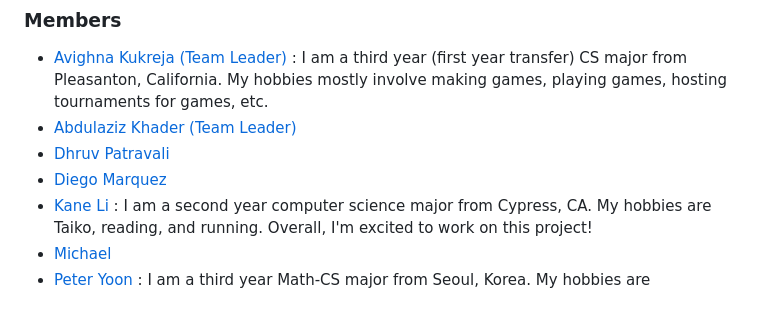
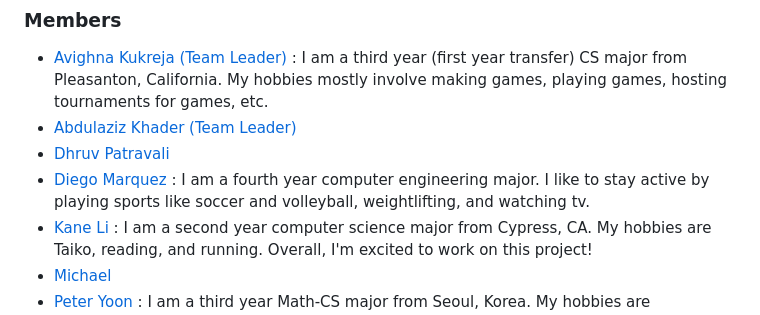
Before and after one commit to IceGawd/cse110-sp24-group21, a Markdown page: admin/team.md, the part around the change. Drawn GitHub-style.

Commit message:
The Diego update

```diff
--- a/admin/team.md
+++ b/admin/team.md
@@ -46,7 +46,7 @@ Below are all of our members; click our names to view our personal Github pages!
 - [Avighna Kukreja (Team Leader)](https://github.com/IceGawd) : I am a third year (first year transfer) CS major from Pleasanton, California. My hobbies mostly involve making games, playing games, hosting tournaments for games, etc.
 - [Abdulaziz Khader (Team Leader)](https://github.com/AbdulazizKhader)
 - [Dhruv Patravali](https://github.com/dpatravaliUCSD)
-- [Diego Marquez](https://github.com/evawlve)
+- [Diego Marquez](https://github.com/evawlve) : I am a fourth year computer engineering major. I like to stay active by playing sports like soccer and volleyball, weightlifting, and watching tv.
 - [Kane Li](https://github.com/Li-Kane) : I am a second year computer science major from Cypress, CA. My hobbies are Taiko, reading, and running. Overall, I'm excited to work on this project!
 - [Michael](https://github.com/mdimapilis)
 - [Peter Yoon](https://github.com/peterjhyoon) : I am a third year Math-CS major from Seoul, Korea. My hobbies are Badminton and listening to music!
```
